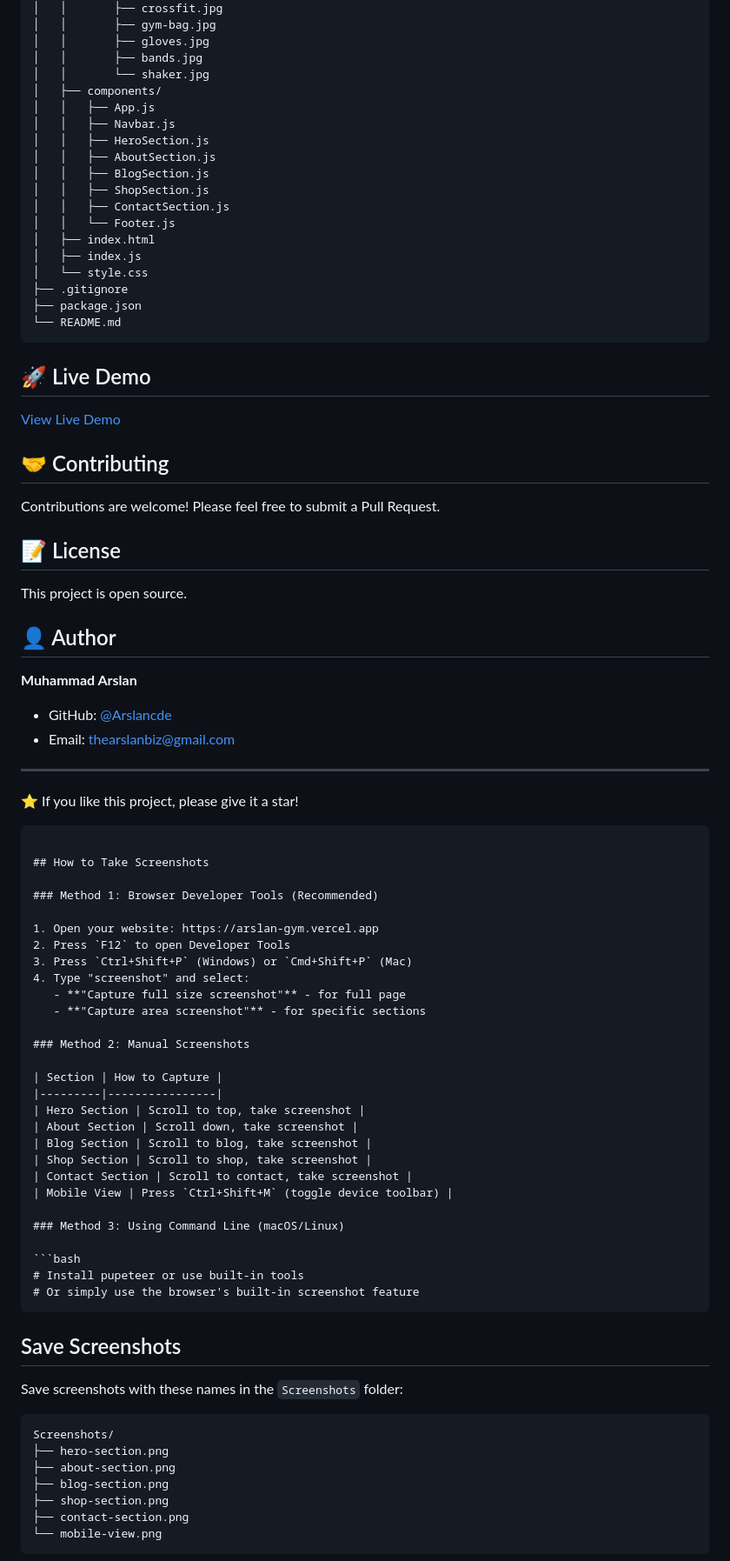
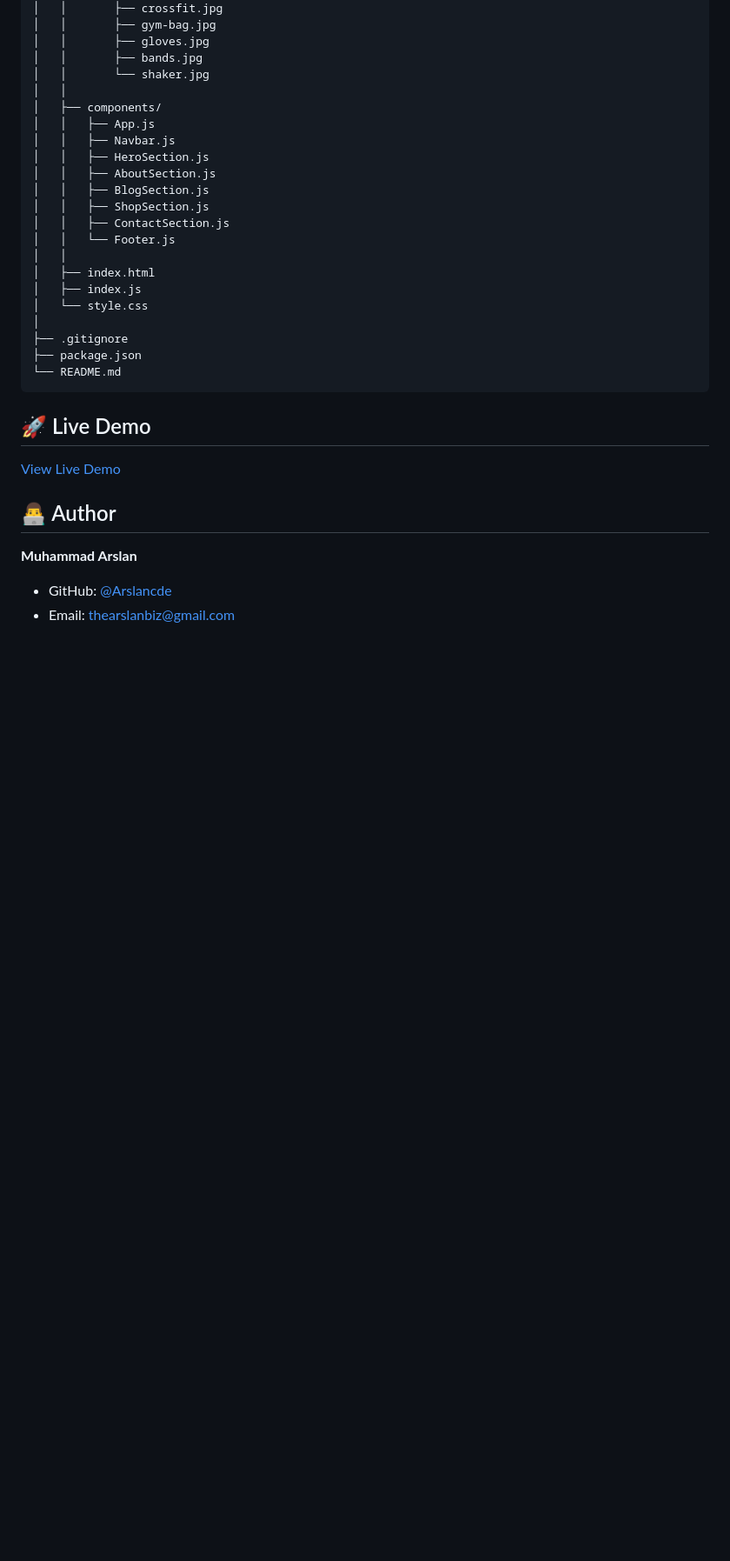
Before and after one commit to Arslancde/Gym-Page, a Markdown page: README.md, the part around one of its changes. Shown at 87% size. Drawn GitHub-style; blank space fills up the shorter version.

````diff
--- a/README.md
+++ b/README.md
@@ -81,6 +107,7 @@ gym-website/
 │   │       ├── gloves.jpg
 │   │       ├── bands.jpg
 │   │       └── shaker.jpg
+│   │
 │   ├── components/
 │   │   ├── App.js
 │   │   ├── Navbar.js
@@ -90,9 +117,11 @@ gym-website/
 │   │   ├── ShopSection.js
 │   │   ├── ContactSection.js
 │   │   └── Footer.js
+│   │
 │   ├── index.html
 │   ├── index.js
 │   └── style.css
+│
 ├── .gitignore
 ├── package.json
 └── README.md
@@ -102,66 +131,10 @@ gym-website/
 
 [View Live Demo](https://arslan-gym.vercel.app)
 
-## 🤝 Contributing
-
-Contributions are welcome! Please feel free to submit a Pull Request.
-
-## 📝 License
-
-This project is open source.
-
-## 👤 Author
+## 👨‍💻 Author
 
 **Muhammad Arslan**
 
 - GitHub: [@Arslancde](https://github.com/Arslancde)
 - Email: thearslanbiz@gmail.com
 
----
-
-⭐️ If you like this project, please give it a star!
-```
-
-## How to Take Screenshots
-
-### Method 1: Browser Developer Tools (Recommended)
-
-1. Open your website: https://arslan-gym.vercel.app
-2. Press `F12` to open Developer Tools
-3. Press `Ctrl+Shift+P` (Windows) or `Cmd+Shift+P` (Mac)
-4. Type "screenshot" and select:
-   - **"Capture full size screenshot"** - for full page
-   - **"Capture area screenshot"** - for specific sections
-
-### Method 2: Manual Screenshots
-
-| Section | How to Capture |
-|---------|----------------|
-| Hero Section | Scroll to top, take screenshot |
-| About Section | Scroll down, take screenshot |
-| Blog Section | Scroll to blog, take screenshot |
-| Shop Section | Scroll to shop, take screenshot |
-| Contact Section | Scroll to contact, take screenshot |
-| Mobile View | Press `Ctrl+Shift+M` (toggle device toolbar) |
-
-### Method 3: Using Command Line (macOS/Linux)
-
-```bash
-# Install pupeteer or use built-in tools
-# Or simply use the browser's built-in screenshot feature
-```
-
-## Save Screenshots
-
-Save screenshots with these names in the `Screenshots` folder:
-
-```
-Screenshots/
-├── hero-section.png
-├── about-section.png
-├── blog-section.png
-├── shop-section.png
-├── contact-section.png
-└── mobile-view.png
-```
-
````
Also changed, not shown: other parts of README.md (+63 -222 lines).
